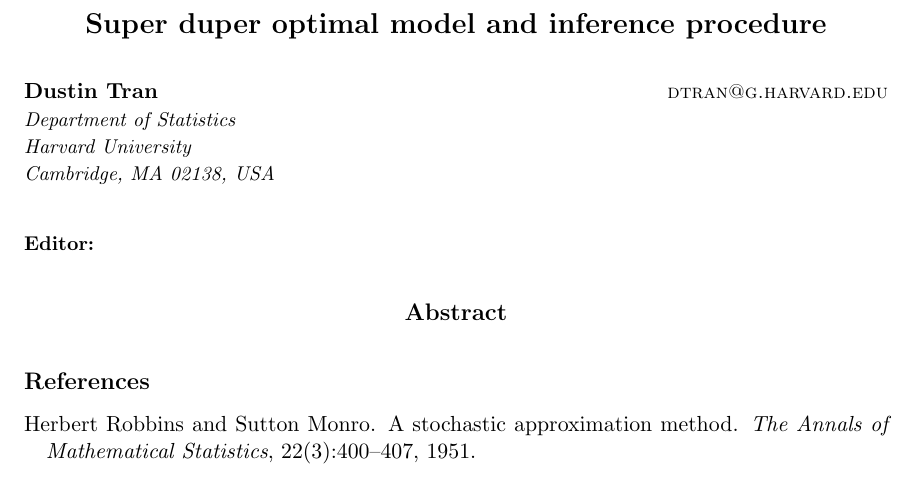
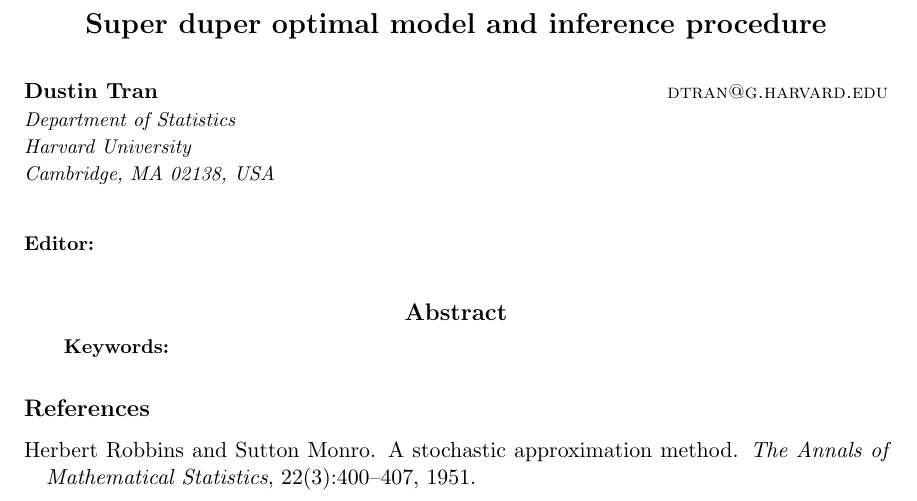
Before and after one commit to dustinvtran/latex-templates, a LaTeX paper (papers/tran15a.tex): part of the page, cut so that both start at the same text. Compiled offline with pdfLaTeX.

Commit message:
add keywords

```diff
--- a/papers/tran15a.tex
+++ b/papers/tran15a.tex
@@ -40,6 +40,9 @@ Cambridge, MA 02138, USA
 \begin{abstract}%   <- trailing '%' for backward compatibility of .sty file
 \end{abstract}
 
+\begin{keywords}
+\end{keywords}
+
 \if0
 \begin{algorithm}[tb]
   \caption{Bubble Sort}
```
